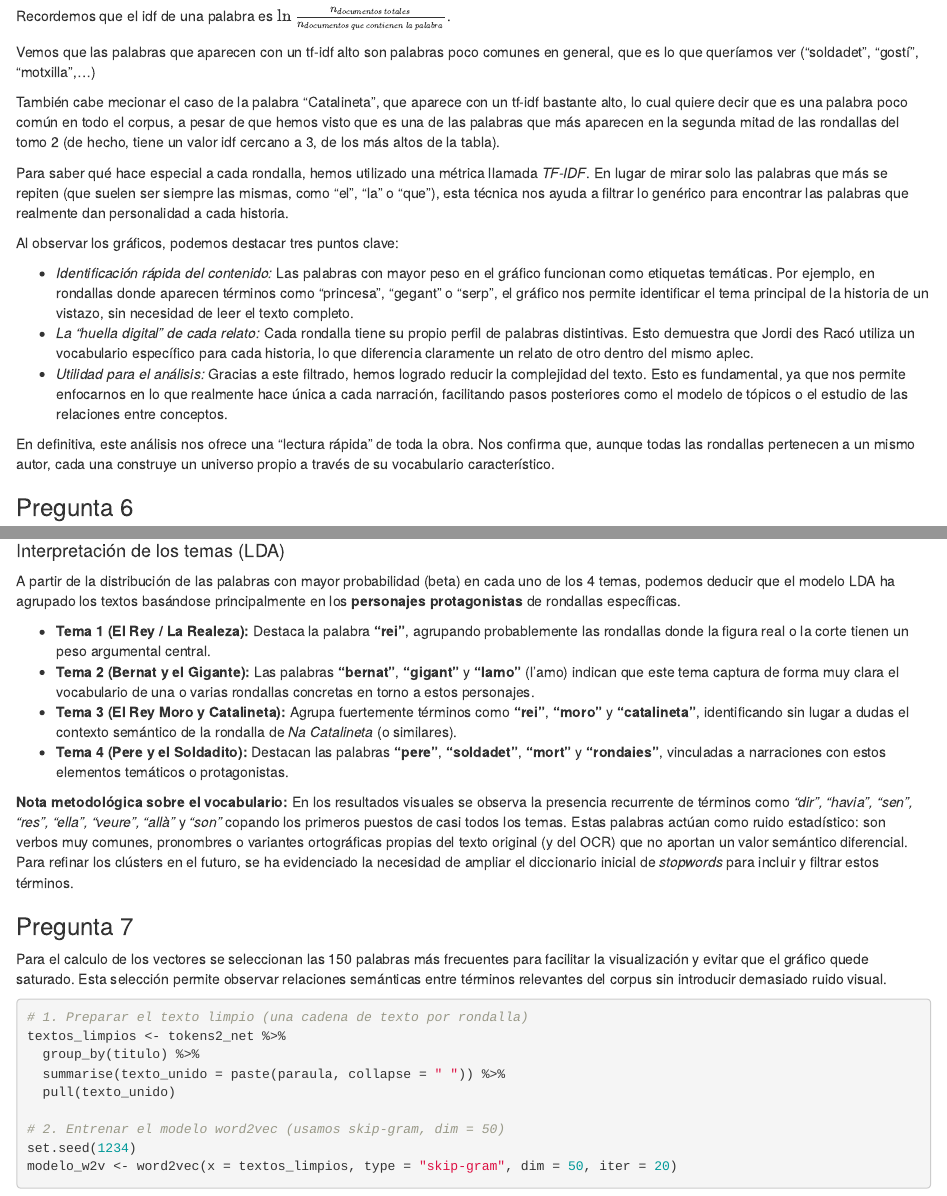
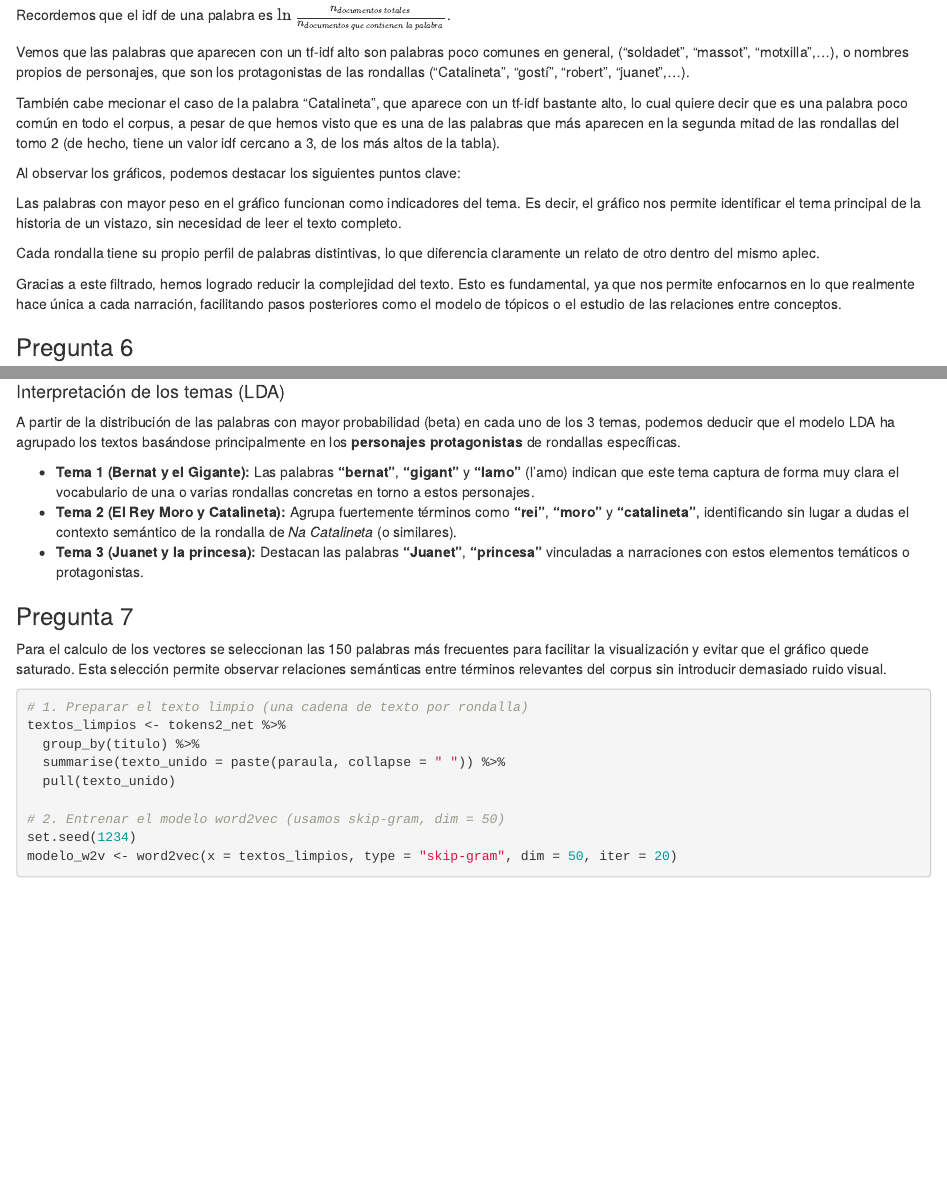
Before and after one commit to joanmiquelr/Rondaies_AE_2026, an R Markdown document (Practica_Ricardo.Rmd): the page in a window 1100 px wide, from 11230 px down before the commit and from 11320 px down after it, so that both start at the same text, and a second part further down, joined at a grey line. Rendered offline with R 4.5, knitr and Pandoc, with nearby package versions; some code elsewhere in the file could not run offline.

Commit message:
modificados ejercicios 5 y 6

```diff
--- a/Practica_Ricardo.Rmd
+++ b/Practica_Ricardo.Rmd
@@ -257,16 +259,14 @@ tfidf %>%
 
 Recordemos que el idf de una palabra es $\ln\frac{n_{documentos\ totales}}{n_{documentos\ que \ contienen \ la\  palabra}}$.
 
-Vemos que las palabras que aparecen con un tf-idf alto son palabras poco comunes en general, que es lo que queríamos ver ("soldadet", "gostí", "motxilla",...)
+Vemos que las palabras que aparecen con un tf-idf alto son palabras poco comunes en general, ("soldadet", "massot", "motxilla",...), o nombres propios de personajes, que son los protagonistas de las rondallas ("Catalineta", "gostí", "robert", "juanet",...).
 
 También cabe mecionar el caso de la palabra "Catalineta", que aparece con un tf-idf bastante alto, lo cual quiere decir que es una palabra poco común en todo el corpus, a pesar de que hemos visto que es una de las palabras que más aparecen en la segunda mitad de las rondallas del tomo 2 (de hecho, tiene un valor idf cercano a 3, de los más altos de la tabla).
 
-Para saber qué hace especial a cada rondalla, hemos utilizado una métrica llamada *TF-IDF*. En lugar de mirar solo las palabras que más se repiten (que suelen ser siempre las mismas, como "el", "la" o "que"), esta técnica nos ayuda a filtrar lo genérico para encontrar las palabras que realmente dan personalidad a cada historia.
 
-Al observar los gráficos, podemos destacar tres puntos clave:
 
-* *Identificación rápida del contenido:* Las palabras con mayor peso en el gráfico funcionan como etiquetas temáticas. Por ejemplo, en rondallas donde aparecen términos como "princesa", "gegant" o "serp", el gráfico nos permite identificar el tema principal de la historia de un vistazo, sin necesidad de leer el texto completo.
-* *La "huella digital" de cada relato:* Cada rondalla tiene su propio perfil de palabras distintivas. Esto demuestra que Jordi des Racó utiliza un vocabulario específico para cada historia, lo que diferencia claramente un relato de otro dentro del mismo aplec.
-* *Utilidad para el análisis:* Gracias a este filtrado, hemos logrado reducir la complejidad del texto. Esto es fundamental, ya que nos permite enfocarnos en lo que realmente hace única a cada narración, facilitando pasos posteriores como el modelo de tópicos o el estudio de las relaciones entre conceptos.
+Al observar los gráficos, podemos destacar los siguientes puntos clave:
 
-En definitiva, este análisis nos ofrece una "lectura rápida" de toda la obra. Nos confirma que, aunque todas las rondallas pertenecen a un mismo autor, cada una construye un universo propio a través de su vocabulario característico.
+ Las palabras con mayor peso en el gráfico funcionan como indicadores del tema.  Es decir, el gráfico nos permite identificar el tema principal de la historia de un vistazo, sin necesidad de leer el texto completo.
+
+Cada rondalla tiene su propio perfil de palabras distintivas, lo que diferencia claramente un relato de otro dentro del mismo aplec.
@@ -313,14 +315,14 @@ top_terms_lda %>%
 
 #### Interpretación de los temas (LDA)
 
-A partir de la distribución de las palabras con mayor probabilidad (beta) en cada uno de los 4 temas, podemos deducir que el modelo LDA ha agrupado los textos basándose principalmente en los **personajes protagonistas** de rondallas específicas.
+A partir de la distribución de las palabras con mayor probabilidad (beta) en cada uno de los 3 temas, podemos deducir que el modelo LDA ha agrupado los textos basándose principalmente en los **personajes protagonistas** de rondallas específicas.
 
-* **Tema 1 (El Rey / La Realeza):** Destaca la palabra **"rei"**, agrupando probablemente las rondallas donde la figura real o la corte tienen un peso argumental central.
-* **Tema 2 (Bernat y el Gigante):** Las palabras **"bernat"**, **"gigant"** y **"lamo"** (l'amo) indican que este tema captura de forma muy clara el vocabulario de una o varias rondallas concretas en torno a estos personajes.
-* **Tema 3 (El Rey Moro y Catalineta):** Agrupa fuertemente términos como **"rei"**, **"moro"** y **"catalineta"**, identificando sin lugar a dudas el contexto semántico de la rondalla de *Na Catalineta* (o similares).
-* **Tema 4 (Pere y el Soldadito):** Destacan las palabras **"pere"**, **"soldadet"**, **"mort"** y **"rondaies"**, vinculadas a narraciones con estos elementos temáticos o protagonistas.
+* **Tema 1 (Bernat y el Gigante):** Las palabras **"bernat"**, **"gigant"** y **"lamo"** (l'amo) indican que este tema captura de forma muy clara el vocabulario de una o varias rondallas concretas en torno a estos personajes.
+* **Tema 2 (El Rey Moro y Catalineta):** Agrupa fuertemente términos como **"rei"**, **"moro"** y **"catalineta"**, identificando sin lugar a dudas el contexto semántico de la rondalla de *Na Catalineta* (o similares).
+* **Tema 3 (Juanet y la princesa):** Destacan las palabras **"Juanet"**, **"princesa"**  vinculadas a narraciones con estos elementos temáticos o protagonistas.
 
-**Nota metodológica sobre el vocabulario:** En los resultados visuales se observa la presencia recurrente de términos como *"dir", "havia", "sen", "res", "ella", "veure", "allà"* y *"son"* copando los primeros puestos de casi todos los temas. Estas palabras actúan como ruido estadístico: son verbos muy comunes, pronombres o variantes ortográficas propias del texto original (y del OCR) que no aportan un valor semántico diferencial. Para refinar los clústers en el futuro, se ha evidenciado la necesidad de ampliar el diccionario inicial de *stopwords* para incluir y filtrar estos términos.
+
+
 
 ### Pregunta 7
 
```
Also changed, not shown: Practica_Ricardo.Rmd (16 more changed lines).
